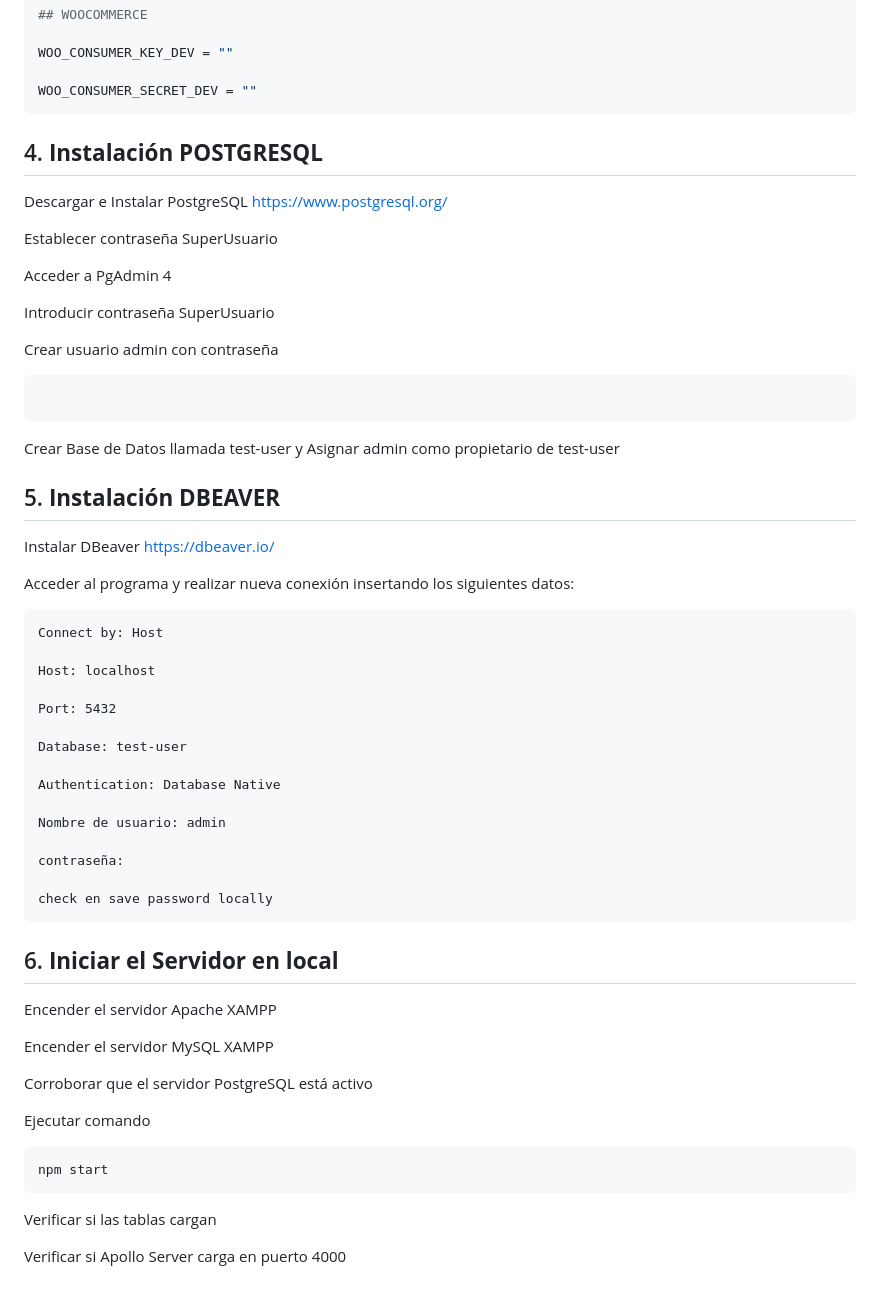
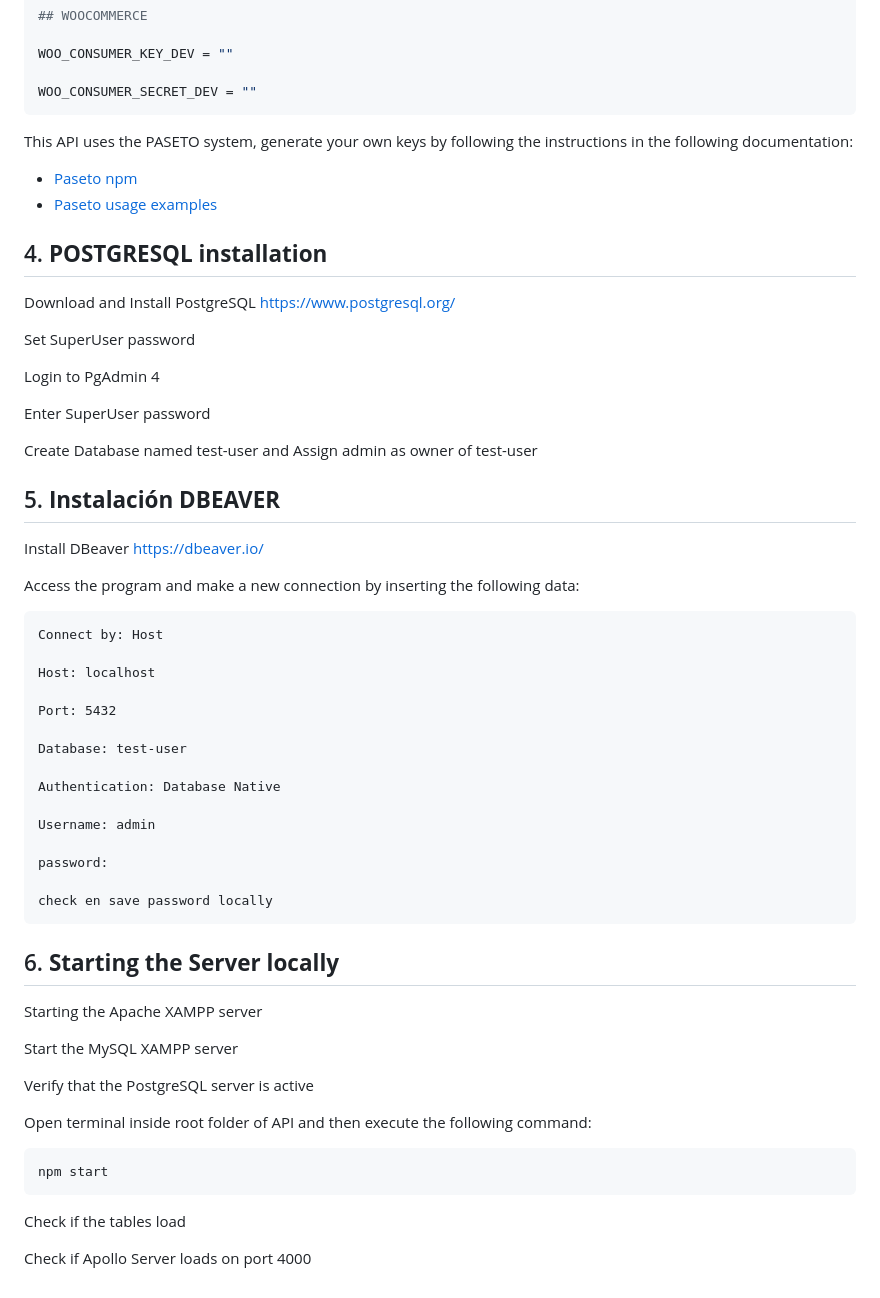
Before and after one commit to ArkOberon/api-nodejs-graphql-ecommerce-hermenautas, a Markdown page: README.md, the part around one of its changes. Drawn GitHub-style.

````diff
--- a/README.md
+++ b/README.md
@@ -121,29 +126,29 @@ WOO_CONSUMER_KEY_DEV = ""
 
 WOO_CONSUMER_SECRET_DEV = ""
 ```
-## 4. **Instalación POSTGRESQL** <div id="4"/>
 
-Descargar e Instalar PostgreSQL [https://www.postgresql.org/](https://www.postgresql.org/)
+This API uses the PASETO system, generate your own keys by following the instructions in the following documentation:
+- [Paseto npm](https://www.npmjs.com/package/paseto)
+- [Paseto usage examples](https://pyseto.readthedocs.io/en/latest/paseto_usage.html)
 
-Establecer contraseña SuperUsuario
 
-Acceder a PgAdmin 4
+## 4. **POSTGRESQL installation** <div id="4"/>
 
-Introducir contraseña SuperUsuario
+Download and Install PostgreSQL [https://www.postgresql.org/](https://www.postgresql.org/)
 
-Crear usuario admin con contraseña
+Set SuperUser password
 
-```
+Login to PgAdmin 4
 
-```
+Enter SuperUser password
 
-Crear Base de Datos llamada test-user y Asignar admin como propietario de test-user
+Create Database named test-user and Assign admin as owner of test-user
 
 ## 5. **Instalación DBEAVER** <div id="5"/>
 
-Instalar DBeaver [https://dbeaver.io/](https://dbeaver.io/)
+Install DBeaver [https://dbeaver.io/](https://dbeaver.io/)
 
-Acceder al programa y realizar nueva conexión insertando los siguientes datos:
+Access the program and make a new connection by inserting the following data:
 
 ```
 Connect by: Host
@@ -156,27 +161,27 @@ Database: test-user
 
 Authentication: Database Native
 
-Nombre de usuario: admin
+Username: admin
 
-contraseña:
+password:
 
 check en save password locally
 ```
 
-## 6. **Iniciar el Servidor en local** <div id="6"/>
+## 6. **Starting the Server locally** <div id="6"/>
 
-Encender el servidor Apache XAMPP
+Starting the Apache XAMPP server
 
-Encender el servidor MySQL XAMPP
+Start the MySQL XAMPP server
 
-Corroborar que el servidor PostgreSQL está activo
+Verify that the PostgreSQL server is active
 
-Ejecutar comando
+Open terminal inside root folder of API and then execute the following command:
 
 ```bash
 npm start
 ```
 
-Verificar si las tablas cargan
+Check if the tables load
 
-Verificar si Apollo Server carga en puerto 4000
+Check if Apollo Server loads on port 4000
````
Also changed, not shown: other parts of README.md (+50 -45 lines).
